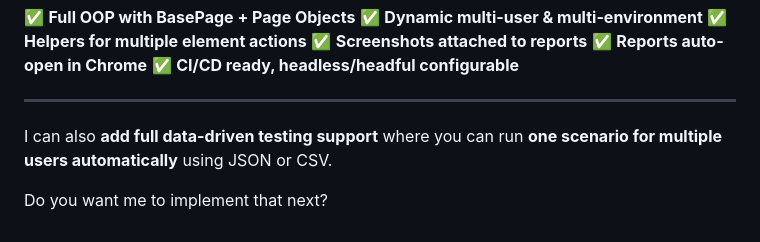
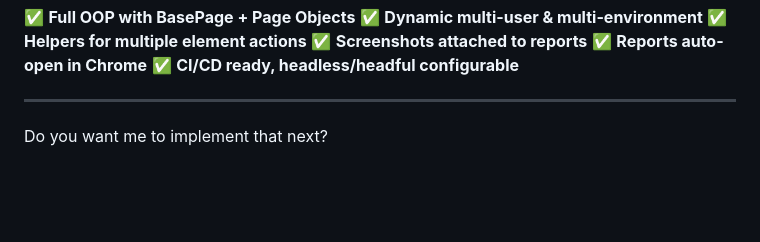
Before and after one commit to pravin234/Playwright_TypeScript_Cucumber, a Markdown page: README.md, the part around the change. Rendered like a GitHub page; blank space fills up the shorter version.

```diff
--- a/README.md
+++ b/README.md
@@ -487,6 +487,5 @@ This framework is now:
 
 ---
 
-I can also **add full data-driven testing support** where you can run **one scenario for multiple users automatically** using JSON or CSV.
 
 Do you want me to implement that next?
```
